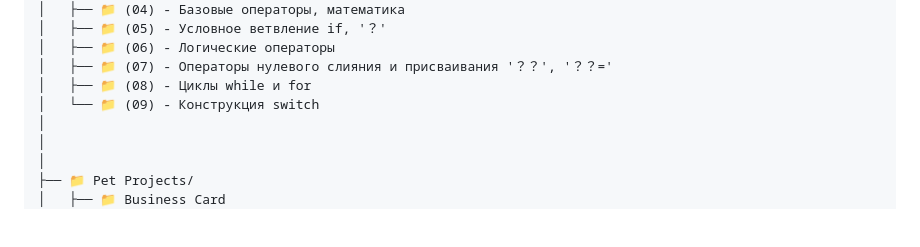
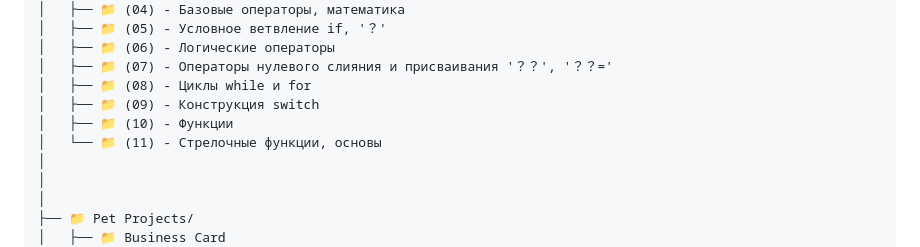
Before and after one commit to Denyocheq/Study-Projects, a Markdown page: README.md, the part around the change. GitHub-like rendering; blank space fills up the shorter version.

Commit message:
Update README.md
New scripts have been added to the folder structure.

```diff
--- a/README.md
+++ b/README.md
@@ -64,7 +64,9 @@ Study-Projects/
 │   ├── 📁 (06) - Логические операторы
 │   ├── 📁 (07) - Операторы нулевого слияния и присваивания '？？', '？？='
 │   ├── 📁 (08) - Циклы while и for
-│   └── 📁 (09) - Конструкция switch
+│   ├── 📁 (09) - Конструкция switch
+│   ├── 📁 (10) - Функции
+│   └── 📁 (11) - Стрелочные функции, основы
 │
 │
 │
```
